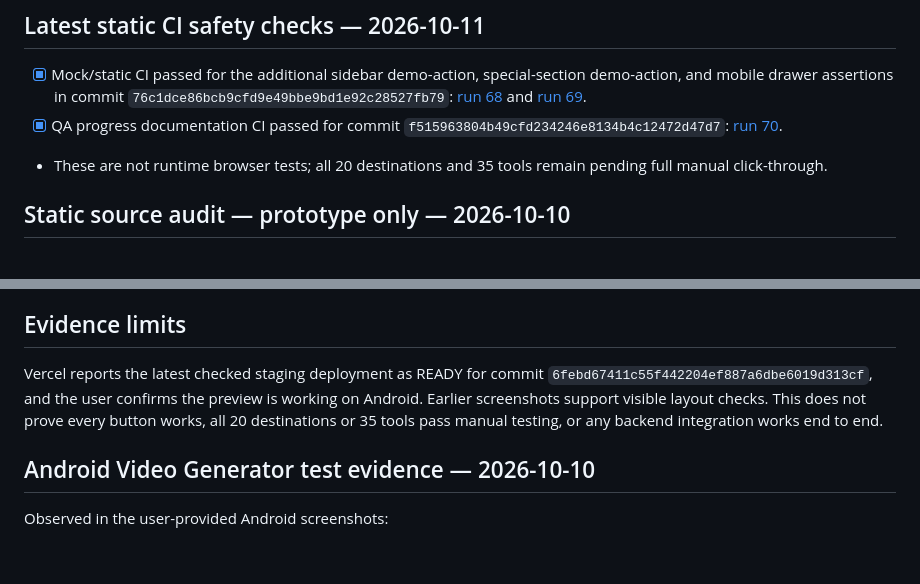
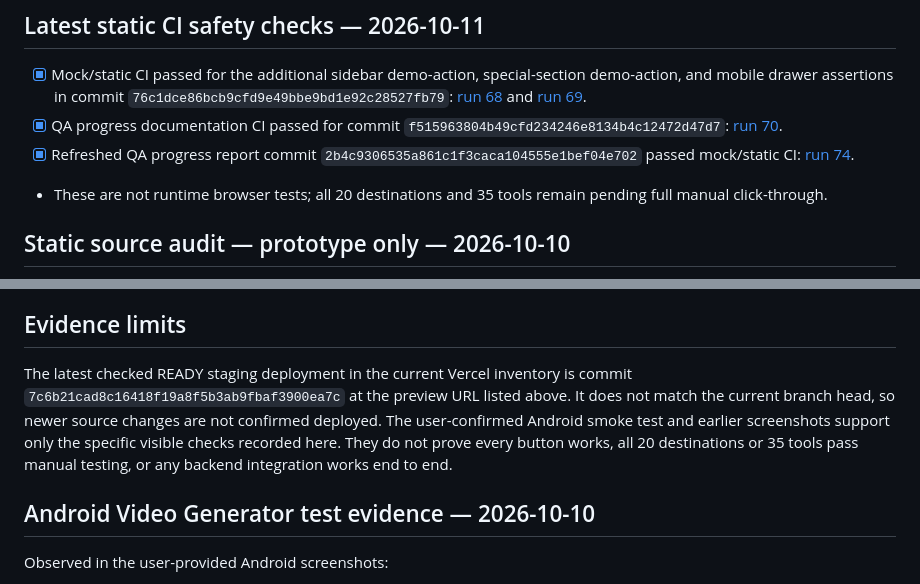
Before and after one commit to birdsin/Obitrend-Movie-AI-V2, a Markdown page: docs/OBITREND-V2-ANDROID-PREVIEW-QA-CHECKLIST.md, 2 parts joined by grey strips. Drawn GitHub-style; blank space fills up the shorter version.

Commit message:
docs: correct Android QA staging evidence

```diff
--- a/docs/OBITREND-V2-ANDROID-PREVIEW-QA-CHECKLIST.md
+++ b/docs/OBITREND-V2-ANDROID-PREVIEW-QA-CHECKLIST.md
@@ -56,6 +56,7 @@ These are user-reported manual results for the six listed checks. They do not es
 
 - [x] Mock/static CI passed for the additional sidebar demo-action, special-section demo-action, and mobile drawer assertions in commit `76c1dce86bcb9cfd9e49bbe9bd1e92c28527fb79`: [run 68](https://github.com/birdsin/Obitrend-Movie-AI-V2/actions/runs/38116868670) and [run 69](https://github.com/birdsin/Obitrend-Movie-AI-V2/actions/runs/38116871834).
 - [x] QA progress documentation CI passed for commit `f515963804b49cfd234246e8134b4c12472d47d7`: [run 70](https://github.com/birdsin/Obitrend-Movie-AI-V2/actions/runs/38117553253).
+- [x] Refreshed QA progress report commit `2b4c9306535a861c1f3caca104555e1bef04e702` passed mock/static CI: [run 74](https://github.com/birdsin/Obitrend-Movie-AI-V2/actions/runs/38118445991).
 - These are not runtime browser tests; all 20 destinations and 35 tools remain pending full manual click-through.
 
 ## Static source audit — prototype only — 2026-10-10
@@ -84,7 +85,7 @@ Do not wire the prototype to live services until all of the following are indepe
 
 ## Evidence limits
 
-Vercel reports the latest checked staging deployment as READY for commit `6febd67411c55f442204ef887a6dbe6019d313cf`, and the user confirms the preview is working on Android. Earlier screenshots support visible layout checks. This does not prove every button works, all 20 destinations or 35 tools pass manual testing, or any backend integration works end to end.
+The latest checked READY staging deployment in the current Vercel inventory is commit `7c6b21cad8c16418f19a8f5b3ab9fbaf3900ea7c` at the preview URL listed above. It does not match the current branch head, so newer source changes are not confirmed deployed. The user-confirmed Android smoke test and earlier screenshots support only the specific visible checks recorded here. They do not prove every button works, all 20 destinations or 35 tools pass manual testing, or any backend integration works end to end.
 
 ## Android Video Generator test evidence — 2026-10-10
 
```
